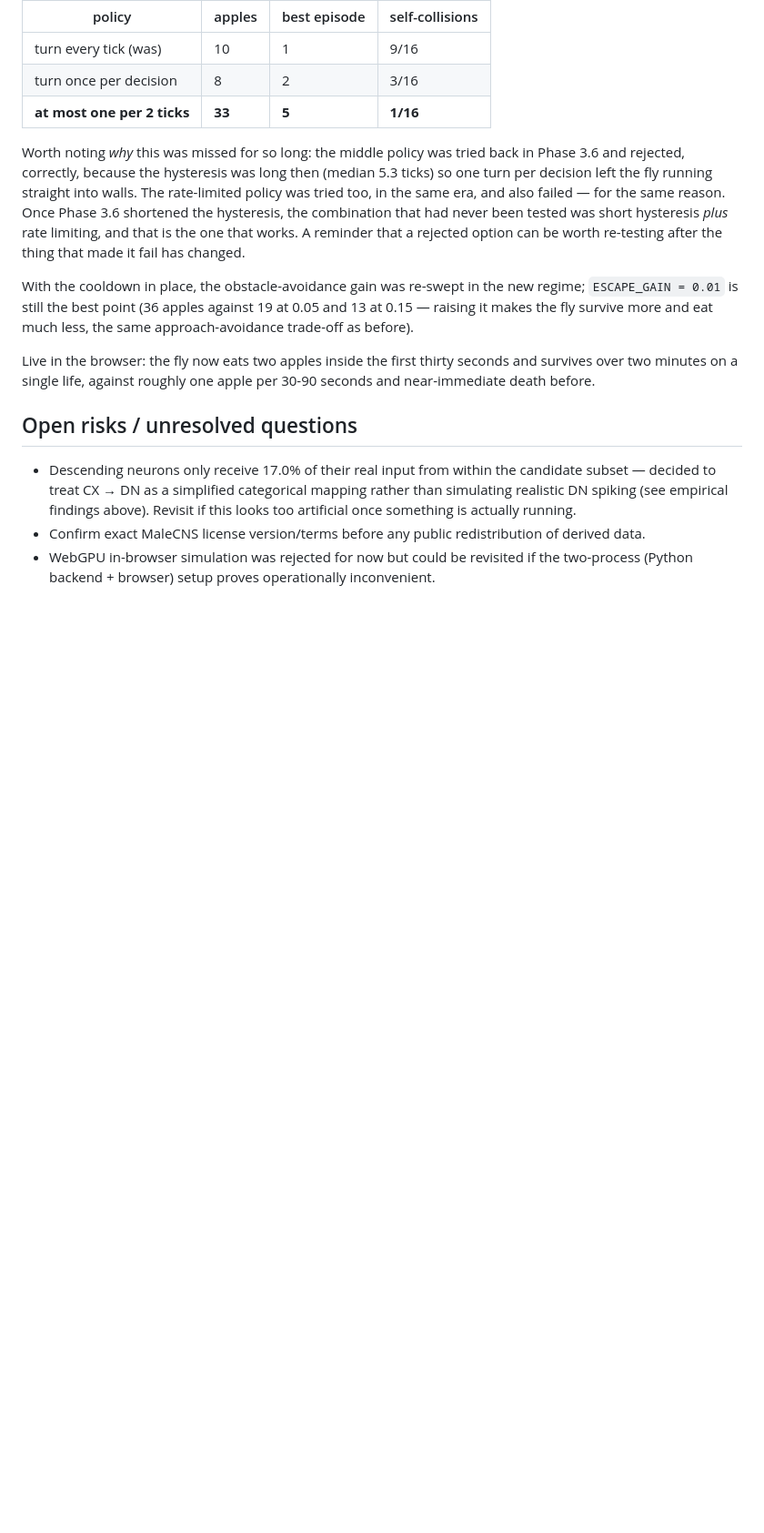
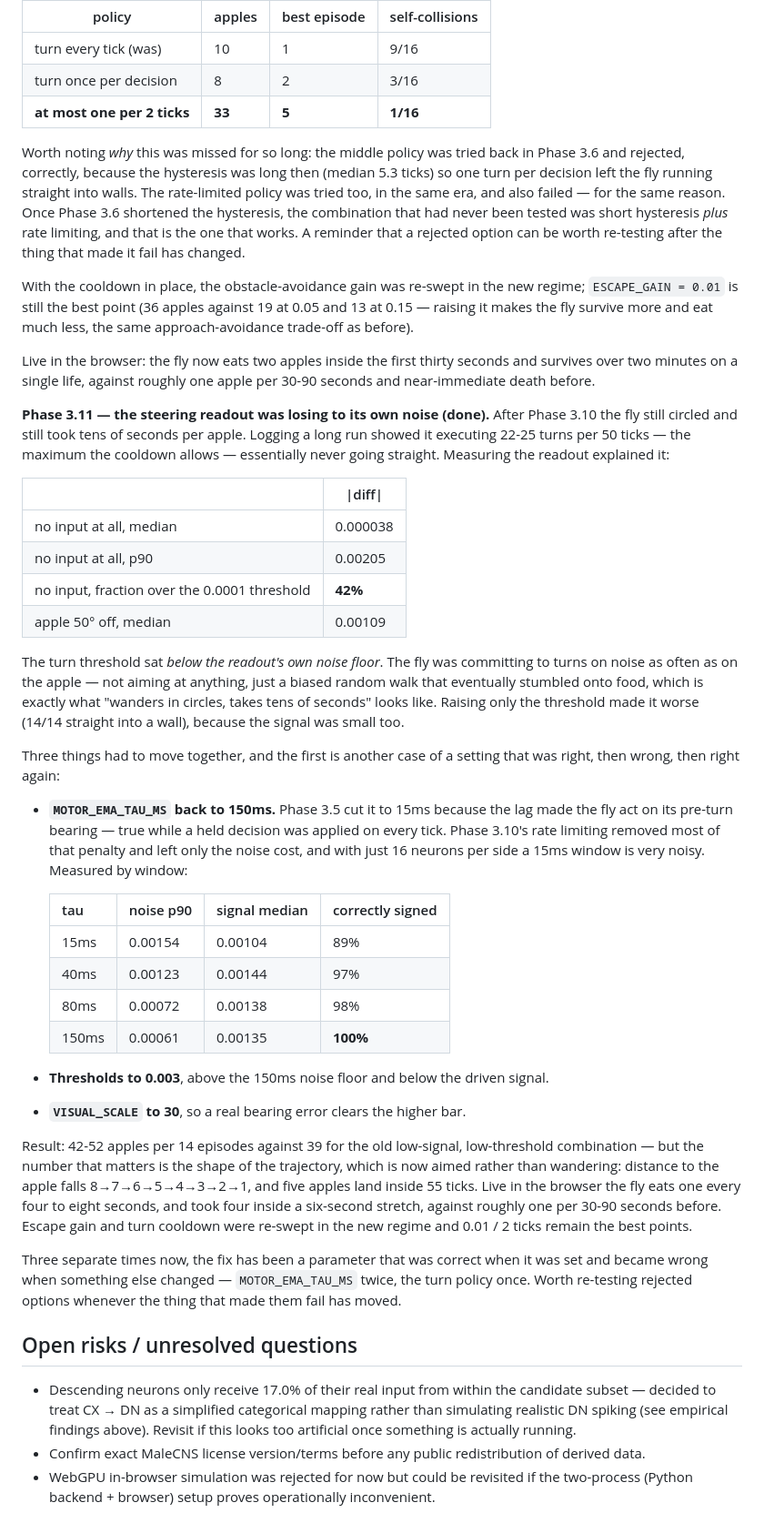
Before and after one commit to ozanulassivaci/fly-brain-playing-snake-game, a Markdown page: docs/architecture-plan.md, the part around the change. Shown at 91% size. GitHub-like rendering; blank space fills up the shorter version.

Commit message:
docs: record Phase 3.11 - the readout noise floor and the three-knob fix
Records the measurement that explained the remaining circling (the turn
threshold sat below the readout's own noise, so 42% of no-input samples
crossed it), the signal-vs-noise table by averaging window, and the
three settings that had to move together.

Co-Authored-By: Claude Opus 5 <noreply@anthropic.com>

```diff
--- a/docs/architecture-plan.md
+++ b/docs/architecture-plan.md
@@ -1004,6 +1004,60 @@ Live in the browser: the fly now eats two apples inside the first thirty
 seconds and survives over two minutes on a single life, against roughly
 one apple per 30-90 seconds and near-immediate death before.
 
+**Phase 3.11 — the steering readout was losing to its own noise (done).**
+After Phase 3.10 the fly still circled and still took tens of seconds per
+apple. Logging a long run showed it executing 22-25 turns per 50 ticks —
+the maximum the cooldown allows — essentially never going straight.
+Measuring the readout explained it:
+
+| | \|diff\| |
+| --- | --- |
+| no input at all, median | 0.000038 |
+| no input at all, p90 | 0.00205 |
+| no input, fraction over the 0.0001 threshold | **42%** |
+| apple 50° off, median | 0.00109 |
+
+The turn threshold sat *below the readout's own noise floor*. The fly was
+committing to turns on noise as often as on the apple — not aiming at
+anything, just a biased random walk that eventually stumbled onto food,
+which is exactly what "wanders in circles, takes tens of seconds" looks
+like. Raising only the threshold made it worse (14/14 straight into a
+wall), because the signal was small too.
+
+Three things had to move together, and the first is another case of a
+setting that was right, then wrong, then right again:
+
+- **`MOTOR_EMA_TAU_MS` back to 150ms.** Phase 3.5 cut it to 15ms because
+  the lag made the fly act on its pre-turn bearing — true while a held
+  decision was applied on every tick. Phase 3.10's rate limiting removed
+  most of that penalty and left only the noise cost, and with just 16
+  neurons per side a 15ms window is very noisy. Measured by window:
+
+  | tau | noise p90 | signal median | correctly signed |
+  | --- | --- | --- | --- |
+  | 15ms | 0.00154 | 0.00104 | 89% |
+  | 40ms | 0.00123 | 0.00144 | 97% |
+  | 80ms | 0.00072 | 0.00138 | 98% |
+  | 150ms | 0.00061 | 0.00135 | **100%** |
+
+- **Thresholds to 0.003**, above the 150ms noise floor and below the
+  driven signal.
+- **`VISUAL_SCALE` to 30**, so a real bearing error clears the higher bar.
+
+Result: 42-52 apples per 14 episodes against 39 for the old low-signal,
+low-threshold combination — but the number that matters is the shape of
+the trajectory, which is now aimed rather than wandering: distance to the
+apple falls 8→7→6→5→4→3→2→1, and five apples land inside 55 ticks. Live
+in the browser the fly eats one every four to eight seconds, and took
+four inside a six-second stretch, against roughly one per 30-90 seconds
+before. Escape gain and turn cooldown were re-swept in the new regime and
+0.01 / 2 ticks remain the best points.
+
+Three separate times now, the fix has been a parameter that was correct
+when it was set and became wrong when something else changed —
+`MOTOR_EMA_TAU_MS` twice, the turn policy once. Worth re-testing rejected
+options whenever the thing that made them fail has moved.
+
 ## Open risks / unresolved questions
 
 - Descending neurons only receive 17.0% of their real input from within
```
